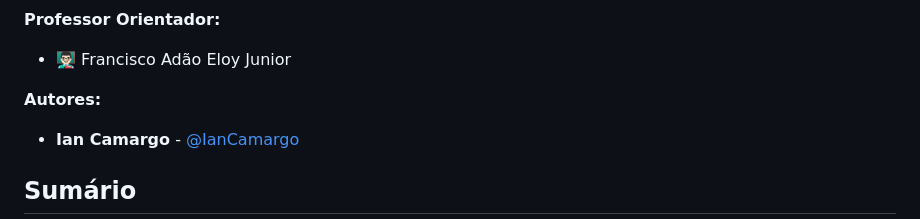
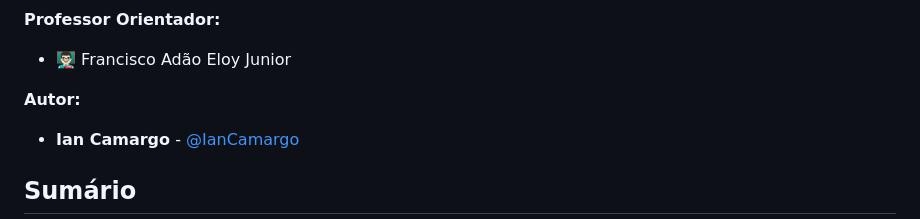
Before and after one commit to IanCamargo/InventarioTI, a Markdown page: README.md, the part around the change. GitHub-like rendering.

```diff
--- a/README.md
+++ b/README.md
@@ -16,7 +16,7 @@ Este projeto consiste em um sistema web para gerenciamento do inventário de equ
 
 * 👨🏻‍🏫 Francisco Adão Eloy Junior
 
-**Autores:**
+**Autor:**
 
 - **Ian Camargo** - [@IanCamargo](https://github.com/IanCamargo)
 
```
